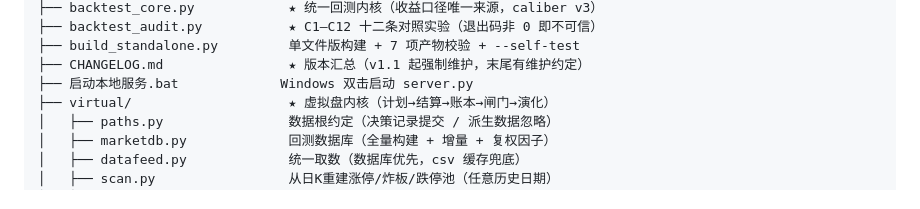
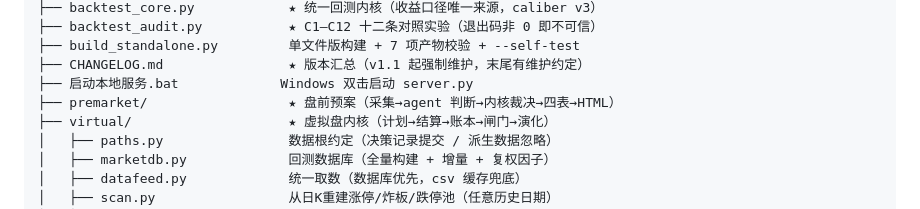
Before and after one commit to Kuromiiiii0329/portal, a Markdown page: README.md, the part around one of its changes. Drawn GitHub-style.

Commit message:
docs(premarket): v1.2 changelog, README, and the premarket engineering record

```diff
--- a/README.md
+++ b/README.md
@@ -45,6 +45,7 @@ portal/
 ├── build_standalone.py         单文件版构建 + 7 项产物校验 + --self-test
 ├── CHANGELOG.md                ★ 版本汇总（v1.1 起强制维护，末尾有维护约定）
 ├── 启动本地服务.bat             Windows 双击启动 server.py
+├── premarket/                  ★ 盘前预案（采集→agent 判断→内核裁决→四表→HTML）
 ├── virtual/                    ★ 虚拟盘内核（计划→结算→账本→闸门→演化）
 │   ├── paths.py                数据根约定（决策记录提交 / 派生数据忽略）
 │   ├── marketdb.py             回测数据库（全量构建 + 增量 + 复权因子）
```
Also changed, not shown: other parts of README.md (+1 -1 lines), CHANGELOG.md (+33 -0 lines), docs/premarket.md (added, +197 -0 lines).
